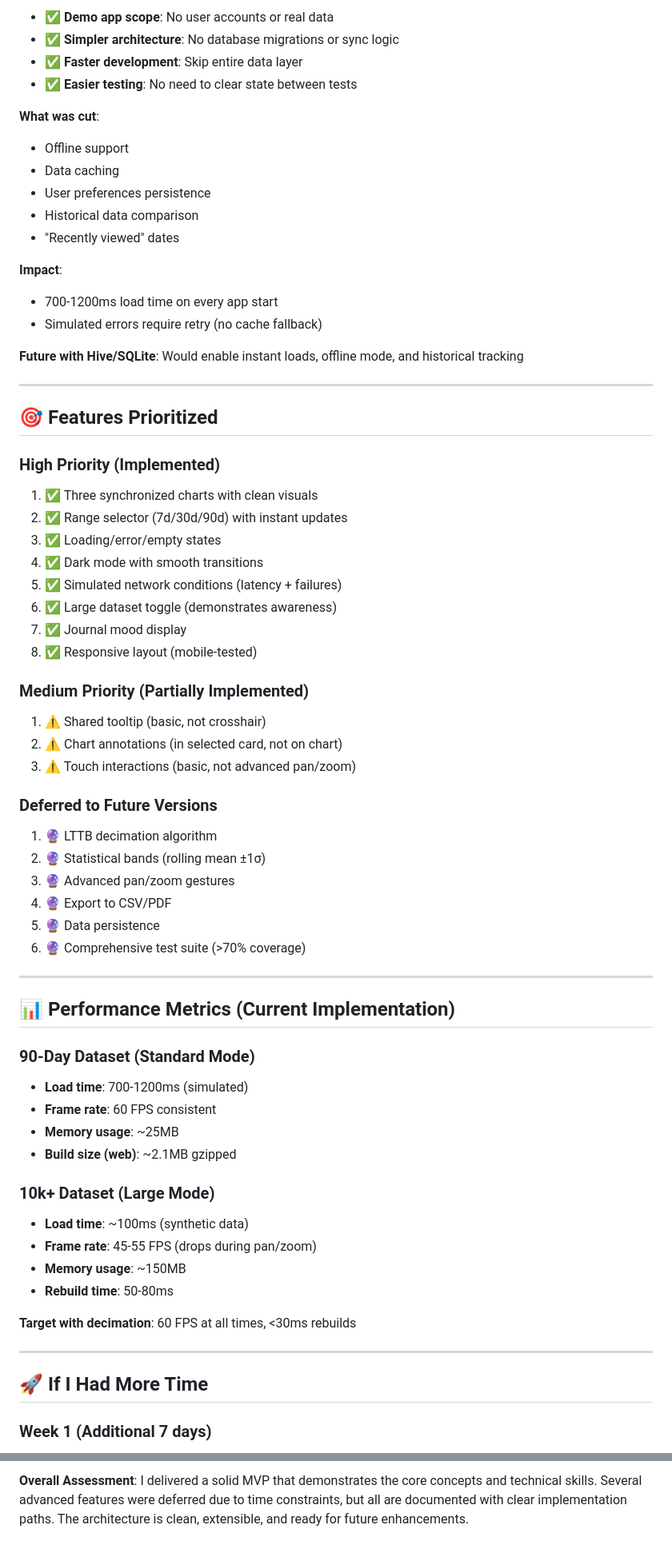
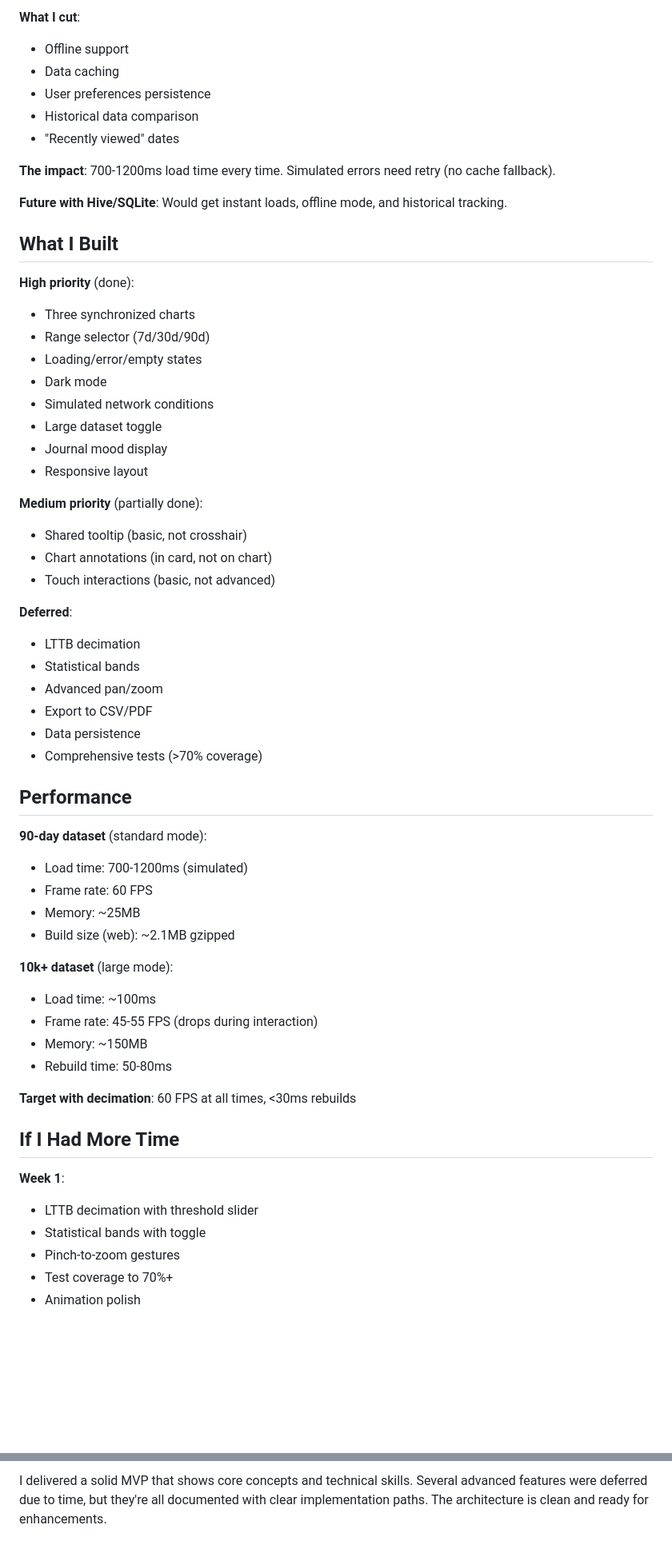
Before and after one commit to samuelodukoya/unfold_ai_assessment, a Markdown page: TRADEOFFS.md, 2 parts joined by grey strips. Shown: that part at 80% size. Rendered like a GitHub page; blank space fills up the shorter version.

Commit message:
refactor: Revise TRADEOFFS.md for clarity and structure, detailing design decisions and feature prioritization

```diff
--- a/TRADEOFFS.md
+++ b/TRADEOFFS.md
@@ -338,10 +204,5 @@ testWidgets('test name', (tester) async {
 
-- ✅ **Demo app scope**: No user accounts or real data
-- ✅ **Simpler architecture**: No database migrations or sync logic
-- ✅ **Faster development**: Skip entire data layer
-- ✅ **Easier testing**: No need to clear state between tests
-
-**What was cut**:
+**What I cut**:
 
 - Offline support
 - Data caching
@@ -349,66 +210,63 @@ testWidgets('test name', (tester) async {
 - Historical data comparison
 - "Recently viewed" dates
 
-**Impact**:
+**The impact**: 700-1200ms load time every time. Simulated errors need retry (no cache fallback).
 
-- 700-1200ms load time on every app start
-- Simulated errors require retry (no cache fallback)
+**Future with Hive/SQLite**: Would get instant loads, offline mode, and historical tracking.
 
-**Future with Hive/SQLite**: Would enable instant loads, offline mode, and historical tracking
+## What I Built
 
----
+**High priority** (done):
 
-## 🎯 Features Prioritized
+- Three synchronized charts
+- Range selector (7d/30d/90d)
+- Loading/error/empty states
+- Dark mode
+- Simulated network conditions
+- Large dataset toggle
+- Journal mood display
+- Responsive layout
 
-### High Priority (Implemented)
+**Medium priority** (partially done):
 
-1. ✅ Three synchronized charts with clean visuals
-2. ✅ Range selector (7d/30d/90d) with instant updates
-3. ✅ Loading/error/empty states
-4. ✅ Dark mode with smooth transitions
-5. ✅ Simulated network conditions (latency + failures)
-6. ✅ Large dataset toggle (demonstrates awareness)
-7. ✅ Journal mood display
-8. ✅ Responsive layout (mobile-tested)
+- Shared tooltip (basic, not crosshair)
+- Chart annotations (in card, not on chart)
+- Touch interactions (basic, not advanced)
 
-### Medium Priority (Partially Implemented)
+**Deferred**:
 
-1. ⚠️ Shared tooltip (basic, not crosshair)
-2. ⚠️ Chart annotations (in selected card, not on chart)
-3. ⚠️ Touch interactions (basic, not advanced pan/zoom)
+- LTTB decimation
+- Statistical bands
+- Advanced pan/zoom
+- Export to CSV/PDF
+- Data persistence
+- Comprehensive tests (>70% coverage)
 
-### Deferred to Future Versions
+## Performance
 
-1. 🔮 LTTB decimation algorithm
-2. 🔮 Statistical bands (rolling mean ±1σ)
-3. 🔮 Advanced pan/zoom gestures
-4. 🔮 Export to CSV/PDF
-5. 🔮 Data persistence
-6. 🔮 Comprehensive test suite (>70% coverage)
+**90-day dataset** (standard mode):
 
----
+- Load time: 700-1200ms (simulated)
+- Frame rate: 60 FPS
+- Memory: ~25MB
+- Build size (web): ~2.1MB gzipped
 
-## 📊 Performance Metrics (Current Implementation)
+**10k+ dataset** (large mode):
 
-### 90-Day Dataset (Standard Mode)
-
-- **Load time**: 700-1200ms (simulated)
-- **Frame rate**: 60 FPS consistent
-- **Memory usage**: ~25MB
-- **Build size (web)**: ~2.1MB gzipped
-
-### 10k+ Dataset (Large Mode)
-
-- **Load time**: ~100ms (synthetic data)
-- **Frame rate**: 45-55 FPS (drops during pan/zoom)
-- **Memory usage**: ~150MB
-- **Rebuild time**: 50-80ms
+- Load time: ~100ms
+- Frame rate: 45-55 FPS (drops during interaction)
+- Memory: ~150MB
+- Rebuild time: 50-80ms
 
 **Target with decimation**: 60 FPS at all times, <30ms rebuilds
 
----
+## If I Had More Time
 
-## 🚀 If I Had More Time
+**Week 1**:
 
-### Week 1 (Additional 7 days)
+- LTTB decimation with threshold slider
+- Statistical bands with toggle
+- Pinch-to-zoom gestures
+- Test coverage to 70%+
+- Animation polish
 
@@ -481,2 +327,2 @@ testWidgets('test name', (tester) async {
 
-**Overall Assessment**: I delivered a solid MVP that demonstrates the core concepts and technical skills. Several advanced features were deferred due to time constraints, but all are documented with clear implementation paths. The architecture is clean, extensible, and ready for future enhancements.
+I delivered a solid MVP that shows core concepts and technical skills. Several advanced features were deferred due to time, but they're all documented with clear implementation paths. The architecture is clean and ready for enhancements.
```
Also changed, not shown: other parts of TRADEOFFS.md (+133 -279 lines).
